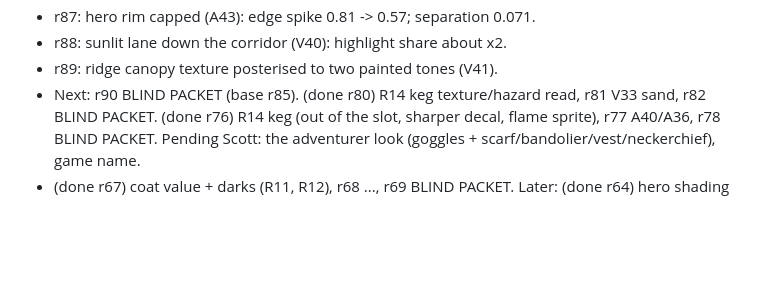
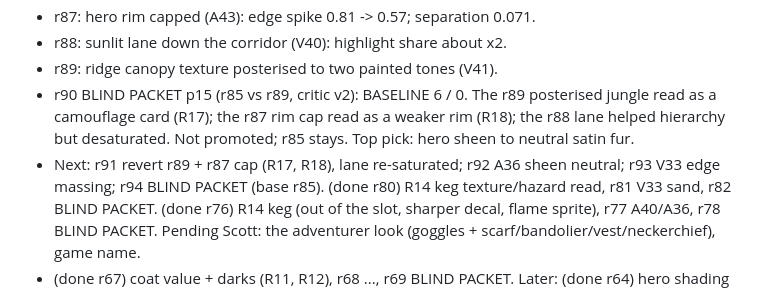
Before and after one commit to scott29kelly/bandicoot-bonanza, a Markdown page: docs/gauntlet/STATUS.md, the part around the change. GitHub-like rendering; blank space fills up the shorter version.

Commit message:
Round 90: blind packet p15 (r85 vs r89) — baseline 6/0, tells filed
Co-Authored-By: Claude Opus 5.5 <noreply@anthropic.com>

```diff
--- a/docs/gauntlet/STATUS.md
+++ b/docs/gauntlet/STATUS.md
@@ -129,7 +129,12 @@
 - r87: hero rim capped (A43): edge spike 0.81 -> 0.57; separation 0.071.
 - r88: sunlit lane down the corridor (V40): highlight share about x2.
 - r89: ridge canopy texture posterised to two painted tones (V41).
-- Next: r90 BLIND PACKET (base r85). (done r80) R14 keg texture/hazard read,
+- r90 BLIND PACKET p15 (r85 vs r89, critic v2): BASELINE 6 / 0. The r89
+  posterised jungle read as a camouflage card (R17); the r87 rim cap read
+  as a weaker rim (R18); the r88 lane helped hierarchy but desaturated.
+  Not promoted; r85 stays. Top pick: hero sheen to neutral satin fur.
+- Next: r91 revert r89 + r87 cap (R17, R18), lane re-saturated; r92 A36
+  sheen neutral; r93 V33 edge massing; r94 BLIND PACKET (base r85). (done r80) R14 keg texture/hazard read,
   r81 V33 sand, r82 BLIND PACKET. (done r76) R14 keg
   (out of the slot, sharper decal, flame sprite), r77 A40/A36, r78 BLIND
   PACKET. Pending Scott:
```
Also changed, not shown: docs/gauntlet/CONTRACT.md (+1 -1 lines), docs/gauntlet/WORK-ORDERS.md (+19 -0 lines).
